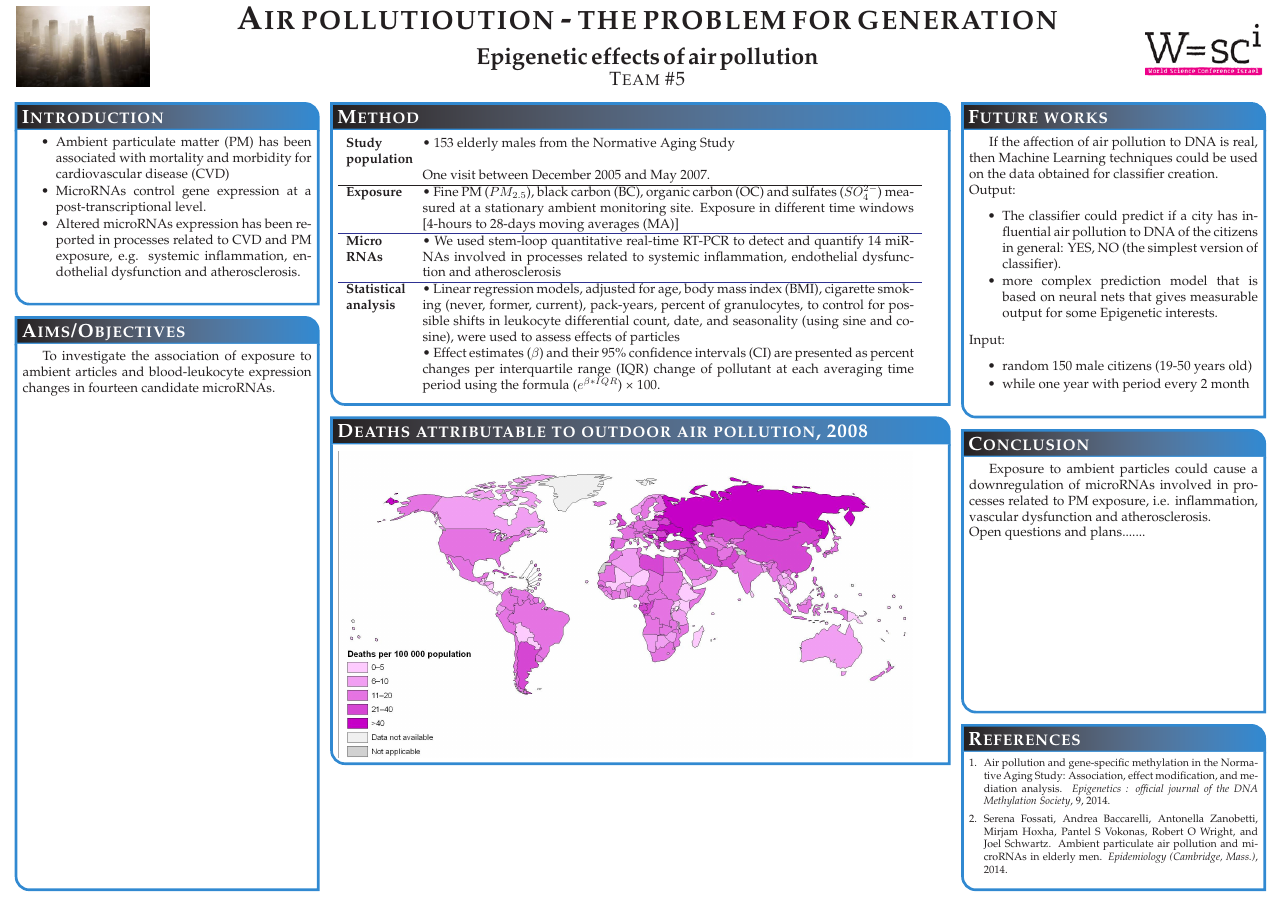
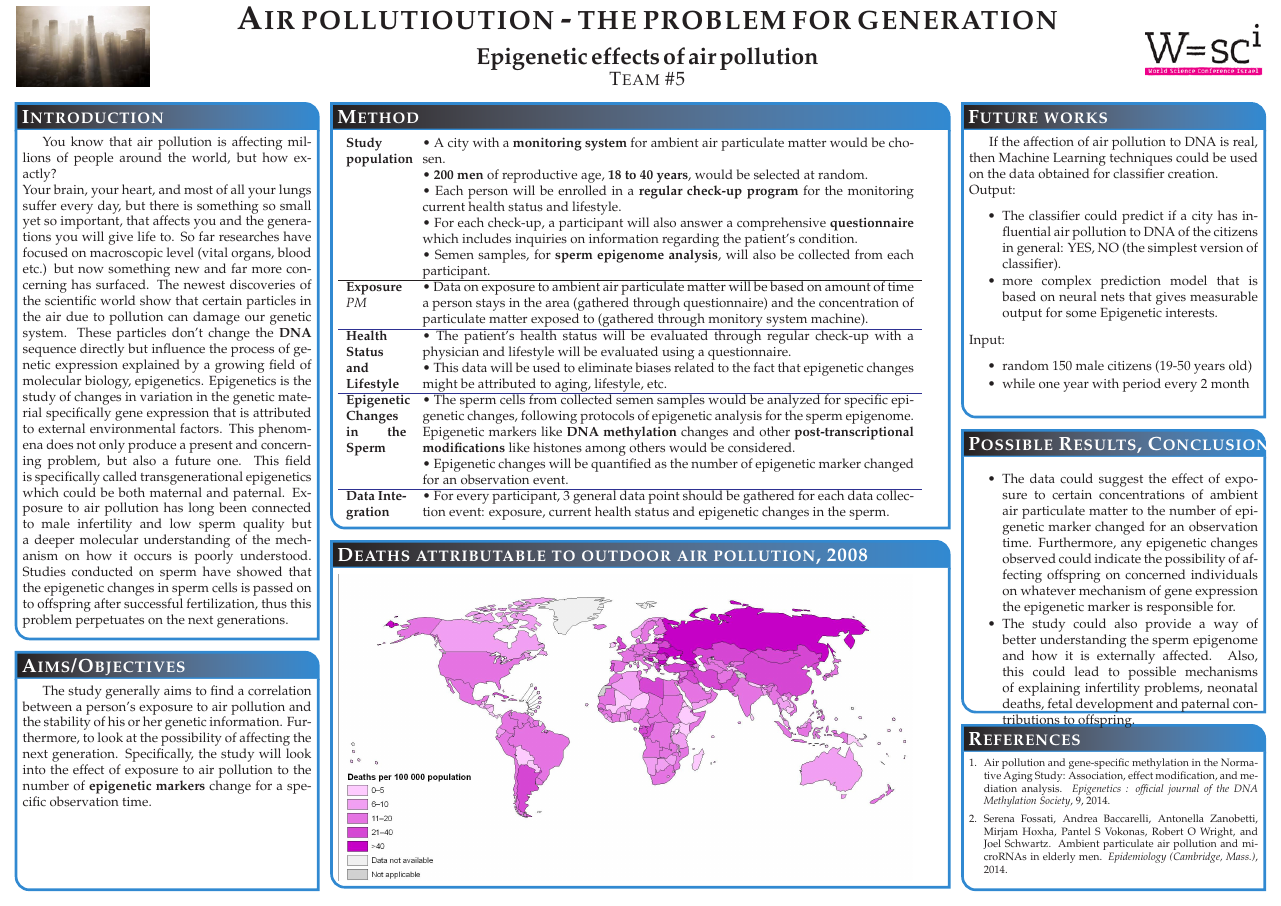
Before and after one commit to ILDAR9/WSCI, a LaTeX poster (poster2/poster_landscape.tex): the whole page. Compiled offline with pdfLaTeX; a missing bibliography style is replaced by a similar one.

Commit message:
near finish

```diff
--- a/poster2/poster_landscape.tex
+++ b/poster2/poster_landscape.tex
@@ -172,22 +172,16 @@
 %%%%%%%%%%%%%%%%%%%%%%%%%%%%%%%%%%%%%%%%%%%%%%%%%%%%%%%%%%%%%%%%%%%%%%%%%%%%%%
   \headerbox{Introduction}{name=introduction,column=0,row=0}{
 %%%%%%%%%%%%%%%%%%%%%%%%%%%%%%%%%%%%%%%%%%%%%%%%%%%%%%%%%%%%%%%%%%%%%%%%%%%%%%
-\begin{itemize} \compresslist
-  \item Ambient particulate matter (PM) has been associated with
-mortality and morbidity for cardiovascular disease (CVD)
-\item MicroRNAs control gene expression at a post-transcriptional
-level.
-\item Altered microRNAs expression has been reported in
-processes related to CVD and PM exposure, e.g. systemic
-inflammation, endothelial dysfunction and atherosclerosis.
-\end{itemize}
+You know that air pollution is affecting millions of people around the world, but how exactly?
+\\
+Your brain, your heart, and most of all your lungs suffer every day, but there is something so small yet so important, that affects you and the generations you will give life to. So far researches have focused on macroscopic level (vital organs, blood etc.) but now something new and far more concerning has surfaced. The newest discoveries of the scientific world show that certain particles in the air due to pollution can damage our genetic system.  These particles don't change the {\bf DNA} sequence directly but influence the process of genetic expression explained by a growing field of molecular biology, epigenetics. Epigenetics is the study of changes in variation in the genetic material specifically gene expression that is attributed to external environmental factors. This phenomena does not only produce a present and concerning problem, but also a future one. This field is specifically called transgenerational epigenetics which could be both maternal and paternal. Exposure to air pollution has long been connected to male infertility and low sperm quality but a deeper molecular understanding of the mechanism on how it occurs is poorly understood. Studies conducted on sperm have showed that the epigenetic changes in sperm cells is passed on to offspring after successful fertilization, thus this problem perpetuates on the next generations.
    \vspace{0.3em}
  }
 
 %%%%%%%%%%%%%%%%%%%%%%%%%%%%%%%%%%%%%%%%%%%%%%%%%%%%%%%%%%%%%%%%%%%%%%%%%%%%%%
   \headerbox{Aims/Objectives}{name=contribution,column=0,row=0,below=introduction,above=bottom}{
 %%%%%%%%%%%%%%%%%%%%%%%%%%%%%%%%%%%%%%%%%%%%%%%%%%%%%%%%%%%%%%%%%%%%%%%%%%%%%%
-   To investigate the association of exposure to ambient articles and blood-leukocyte expression changes in fourteen candidate microRNAs.
+  The study generally aims to find a correlation between a person's exposure to air pollution and the stability of his or her genetic information. Furthermore, to look at the possibility of affecting the next generation. Specifically, the study will look into the effect of exposure to air pollution to the number of {\bf epigenetic markers} change for a specific observation time.
    \vspace{0.3em}
   }
 
@@ -247,10 +241,13 @@ inflammation, endothelial dysfunction and atherosclerosis.
   }
 
 %%%%%%%%%%%%%%%%%%%%%%%%%%%%%%%%%%%%%%%%%%%%%%%%%%%%%%%%%%%%%%%%%%%%%%%%%%%%%%
-\headerbox{Conclusion}{name=speed,column=3,span=1,below=future_works,above=references}{
+\headerbox{Possible Results, Conclusions and Implications}{name=speed,column=3,span=1,below=future_works,above=references}{
   %%%%%%%%%%%%%%%%%%%%%%%%%%%%%%%%%%%%%%%%%%%%%%%%%%%%%%%%%%%%%%%%%%%%%%%%%%%%%%
-  \indent Exposure to ambient particles could cause a downregulation of microRNAs involved in processes related to PM exposure, i.e. inflammation, vascular dysfunction and atherosclerosis.
-  \\Open questions and plans.......
+  \noindent
+  \begin{itemize} \compresslist
+    \item The data could suggest the effect of exposure to certain concentrations of ambient air particulate matter to the number of epigenetic marker changed for an observation time. Furthermore, any epigenetic changes observed could indicate the possibility of affecting offspring on concerned individuals on whatever mechanism of gene expression the epigenetic marker is responsible for.
+    \item The study could also provide a way of better understanding the sperm epigenome and how it is externally affected. Also, this could lead to possible mechanisms of explaining infertility problems, neonatal deaths, fetal development and paternal contributions to offspring.
+  \end{itemize}
   \vspace{0.0em}
   }
 %%%%%%%%%%%%%%%%%%%%%%%%%%%%%%%%%%%%%%%%%%%%%%%%%%%%%%%%%%%%%%%%%%%%%%%%%%%%%%
@@ -258,18 +255,29 @@ inflammation, endothelial dysfunction and atherosclerosis.
 %%%%%%%%%%%%%%%%%%%%%%%%%%%%%%%%%%%%%%%%%%%%%%%%%%%%%%%%%%%%%%%%%%%%%%%%%%%%%%
   \noindent
   \begin{tabular}{  p{1.6cm} p{13.cm} }
-   {\bf Study \newline population} & \textbullet~153 elderly males from the Normative Aging Study \\
-     & One visit between December 2005 and May 2007.\\
+   {\bf Study \newline population} & \textbullet~A city with a {\bf monitoring system} for ambient air particulate matter would be chosen.\\
+   & \textbullet~{\bf 200 men} of reproductive age, {\bf 18 to 40 years}, would be selected at random.\\
+   & \textbullet~Each person will be enrolled in a {\bf regular check-up program} for the monitoring current health status and lifestyle.\\
+   & \textbullet~For each check-up, a participant will also answer a comprehensive {\bf questionnaire} which includes inquiries on information regarding the patient's condition.\\
+   & \textbullet~Semen samples, for {\bf sperm epigenome analysis}, will also be collected from each participant.\\
+
     \hline
-    {\bf Exposure} & \textbullet~Fine PM ($PM_{2.5}$), black carbon (BC), organic carbon (OC) and sulfates ($SO_4^{2-}$) measured at a stationary ambient monitoring site. Exposure in different time windows [4-hours to 28-days moving averages (MA)] \\
+    {\bf Exposure {\it PM}} & \textbullet~Data on exposure to ambient air particulate matter will be based on amount of time a person stays in the area (gathered through questionnaire) and the concentration of particulate matter exposed to (gathered through monitory system machine). \\
     \arrayrulecolor{blue}\hline
-    {\bf Micro \newline RNAs} & \textbullet~We used stem-loop quantitative real-time RT-PCR to detect and quantify 14 miRNAs involved in processes related to systemic inflammation, endothelial dysfunction and atherosclerosis \\
+
+    {\bf Health Status} & \textbullet~The patient's health status will be evaluated through regular check-up with a physician and lifestyle will be evaluated using a questionnaire.\\
+    {\bf and Lifestyle} & \textbullet~This data will be used to eliminate biases related to the fact that epigenetic changes might be attributed to aging, lifestyle, etc. \\
     \arrayrulecolor{blue}\hline
-    {\bf Statistical analysis}
-    & \textbullet~Linear regression models, adjusted for age, body mass index (BMI), cigarette smoking (never, former, current), pack-years, percent of granulocytes, to control for possible shifts in leukocyte differential count, date, and seasonality (using sine and cosine), were used to assess effects of particles
-    \\ & \textbullet~Effect estimates ($\beta$) and their 95\% confidence intervals (CI) are presented as percent changes per interquartile range (IQR) change of pollutant at each averaging time period using the formula ($e^{\beta*IQR}$) × 100.
+
+    {\bf Epigenetic Changes in the Sperm}
+    & \textbullet~The sperm cells from collected semen samples would be analyzed for specific epigenetic changes, following protocols of epigenetic analysis for the sperm epigenome. Epigenetic markers like {\bf DNA methylation} changes and other {\bf post-transcriptional modifications} like histones among others would be considered.\\
+    & \textbullet~Epigenetic changes will be quantified as the number of epigenetic marker changed for an observation event.\\
+    \arrayrulecolor{blue}\hline
+
+    {\bf Data Integration} & \textbullet~For every participant, 3 general data point should be gathered for each data collection event: exposure, current health status and epigenetic changes in the sperm.
+
   \end{tabular}
-   \vspace{0.3em}
+   % \vspace{0.3em}
   }
 
 \headerbox{Deaths attributable to outdoor air pollution, 2008}{name=dead_map,column=1,row=0,span=2,below=method}{
```
